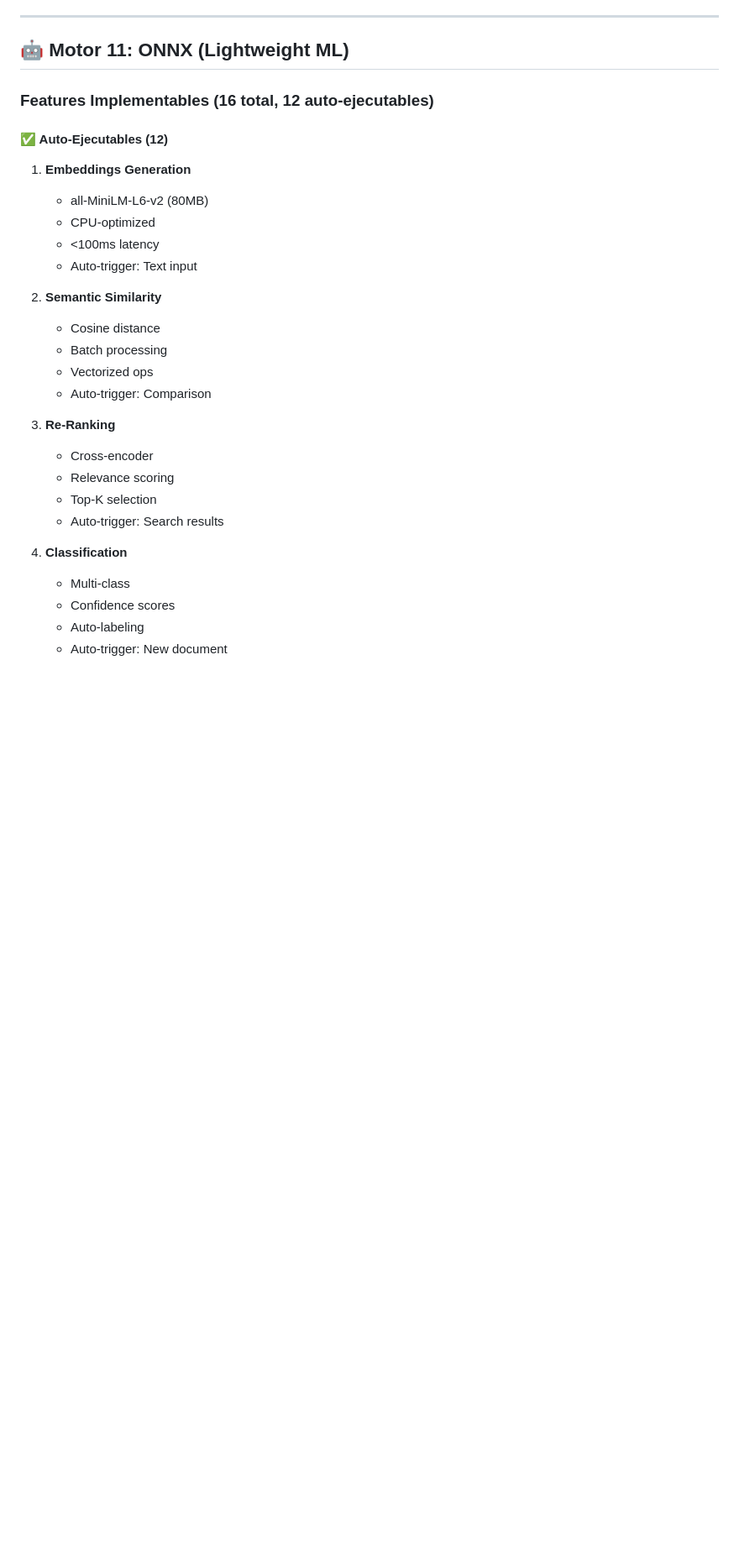
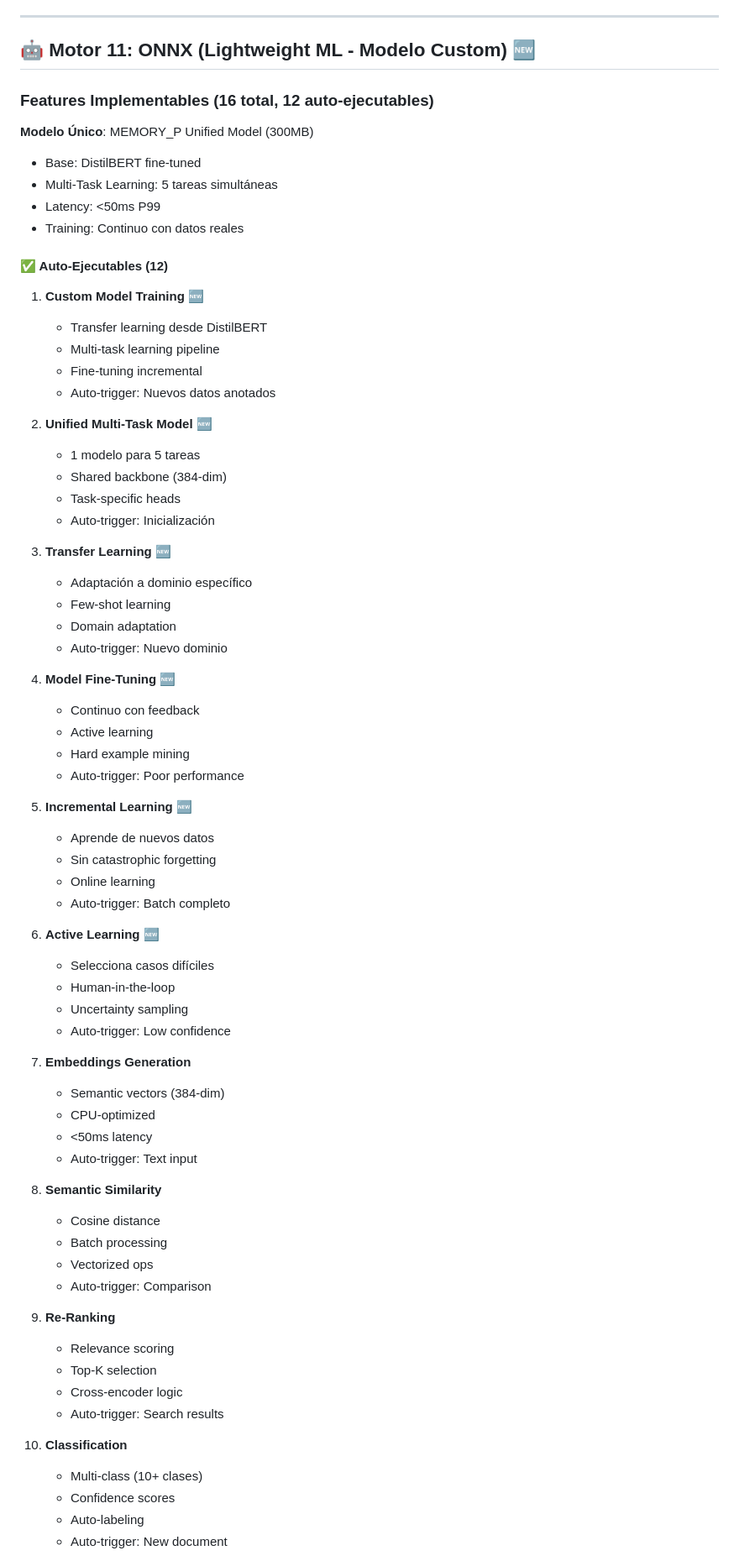
Before and after one commit to Rigohl/MEMORY_P, a Markdown page: MOTORS_FEATURES_MATRIX.md, the part around one of its changes. Shown at 84% size. GitHub-like rendering; blank space fills up the shorter version.

```diff
--- a/MOTORS_FEATURES_MATRIX.md
+++ b/MOTORS_FEATURES_MATRIX.md
@@ -691,33 +691,75 @@ Esta matriz muestra TODAS las features que podemos implementar con cada motor, i
 
 ---
 
-## 🤖 Motor 11: ONNX (Lightweight ML)
+## 🤖 Motor 11: ONNX (Lightweight ML - Modelo Custom) 🆕
 
 ### Features Implementables (16 total, 12 auto-ejecutables)
 
+**Modelo Único**: MEMORY_P Unified Model (300MB)
+- Base: DistilBERT fine-tuned
+- Multi-Task Learning: 5 tareas simultáneas
+- Latency: <50ms P99
+- Training: Continuo con datos reales
+
 #### ✅ Auto-Ejecutables (12)
 
-1. **Embeddings Generation**
-   - all-MiniLM-L6-v2 (80MB)
+1. **Custom Model Training** 🆕
+   - Transfer learning desde DistilBERT
+   - Multi-task learning pipeline
+   - Fine-tuning incremental
+   - Auto-trigger: Nuevos datos anotados
+
+2. **Unified Multi-Task Model** 🆕
+   - 1 modelo para 5 tareas
+   - Shared backbone (384-dim)
+   - Task-specific heads
+   - Auto-trigger: Inicialización
+
+3. **Transfer Learning** 🆕
+   - Adaptación a dominio específico
+   - Few-shot learning
+   - Domain adaptation
+   - Auto-trigger: Nuevo dominio
+
+4. **Model Fine-Tuning** 🆕
+   - Continuo con feedback
+   - Active learning
+   - Hard example mining
+   - Auto-trigger: Poor performance
+
+5. **Incremental Learning** 🆕
+   - Aprende de nuevos datos
+   - Sin catastrophic forgetting
+   - Online learning
+   - Auto-trigger: Batch completo
+
+6. **Active Learning** 🆕
+   - Selecciona casos difíciles
+   - Human-in-the-loop
+   - Uncertainty sampling
+   - Auto-trigger: Low confidence
+
+7. **Embeddings Generation**
+   - Semantic vectors (384-dim)
    - CPU-optimized
-   - <100ms latency
+   - <50ms latency
    - Auto-trigger: Text input
 
-2. **Semantic Similarity**
+8. **Semantic Similarity**
    - Cosine distance
    - Batch processing
    - Vectorized ops
    - Auto-trigger: Comparison
 
-3. **Re-Ranking**
-   - Cross-encoder
+9. **Re-Ranking**
    - Relevance scoring
    - Top-K selection
+   - Cross-encoder logic
    - Auto-trigger: Search results
 
-4. **Classification**
-   - Multi-class
-   - Confidence scores
-   - Auto-labeling
-   - Auto-trigger: New document
+10. **Classification**
+    - Multi-class (10+ clases)
+    - Confidence scores
+    - Auto-labeling
+    - Auto-trigger: New document
 
```
Also changed, not shown: other parts of MOTORS_FEATURES_MATRIX.md (+23 -59 lines), AUTO_MANAGEMENT.md (+38 -11 lines).
